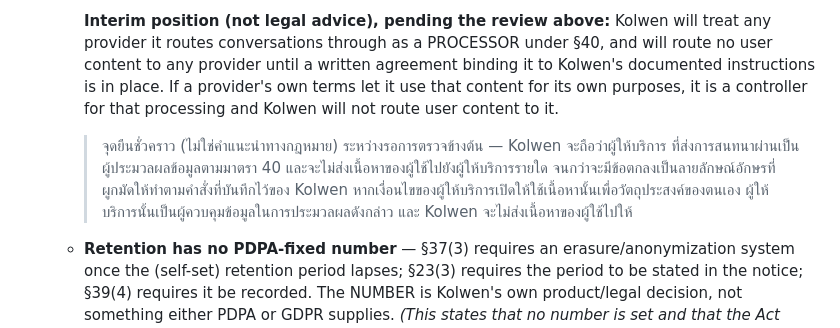
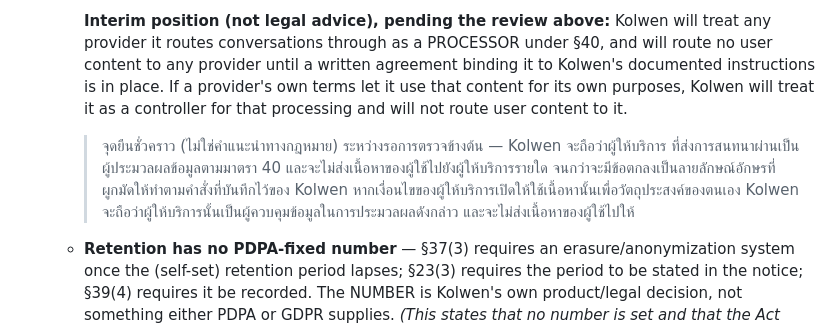
Before and after one commit to TheColliery/Kolwen, a Markdown page: PRIVACY.md, the part around the change. Drawn GitHub-style.

Commit message:
docs(privacy): the provider-controller interim clause is an undertaking, not a conclusion (LWK-185)
'it is a controller for that processing' stated a legal characterisation the GAP 3 it sits under
reserves to counsel, while the other interim clauses are Kolwen's own conditional undertakings.
Now 'Kolwen will treat it as a controller for that processing', English and Thai alike. The gap,
its marker and every other obligation are unchanged.

Co-Authored-By: Claude Sonnet 5 <noreply@anthropic.com>

```diff
--- a/PRIVACY.md
+++ b/PRIVACY.md
@@ -169,13 +169,14 @@ launch has to answer before this document can describe it:
     provider it routes conversations through as a PROCESSOR under §40, and will route no user
     content to any provider until a written agreement binding it to Kolwen's documented
     instructions is in place. If a provider's own terms let it use that content for its own
-    purposes, it is a controller for that processing and Kolwen will not route user content to it.
+    purposes, Kolwen will treat it as a controller for that processing and will not route user
+    content to it.
 
     > จุดยืนชั่วคราว (ไม่ใช่คำแนะนำทางกฎหมาย) ระหว่างรอการตรวจข้างต้น — Kolwen จะถือว่าผู้ให้บริการ
     > ที่ส่งการสนทนาผ่านเป็นผู้ประมวลผลข้อมูลตามมาตรา 40 และจะไม่ส่งเนื้อหาของผู้ใช้ไปยังผู้ให้บริการรายใด
     > จนกว่าจะมีข้อตกลงเป็นลายลักษณ์อักษรที่ผูกมัดให้ทำตามคำสั่งที่บันทึกไว้ของ Kolwen
     > หากเงื่อนไขของผู้ให้บริการเปิดให้ใช้เนื้อหานั้นเพื่อวัตถุประสงค์ของตนเอง
-    > ผู้ให้บริการนั้นเป็นผู้ควบคุมข้อมูลในการประมวลผลดังกล่าว และ Kolwen จะไม่ส่งเนื้อหาของผู้ใช้ไปให้
+    > Kolwen จะถือว่าผู้ให้บริการนั้นเป็นผู้ควบคุมข้อมูลในการประมวลผลดังกล่าว และจะไม่ส่งเนื้อหาของผู้ใช้ไปให้
   - **Retention has no PDPA-fixed number** — §37(3) requires an erasure/anonymization system once
     the (self-set) retention period lapses; §23(3) requires the period to be stated in the
     notice; §39(4) requires it be recorded. The NUMBER is Kolwen's own product/legal decision,
```
